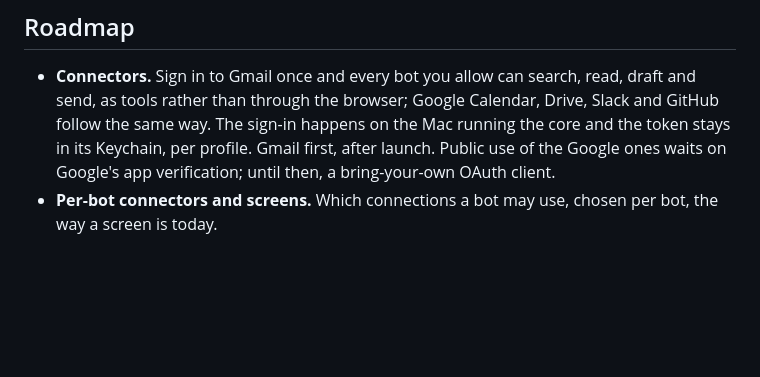
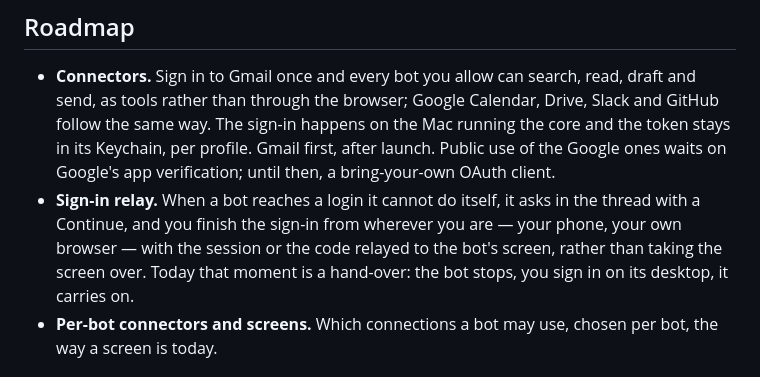
Before and after one commit to narralabs/routi, a Markdown page: README.md, the part around the change. Drawn GitHub-style; blank space fills up the shorter version.

Commit message:
Roadmap: sign-in relay
Co-Authored-By: Claude Fable 5.1 <noreply@anthropic.com>
Claude-Session: https://claude.ai/code/session_01Dq1XZ2C8hCNkQZ7Akxpf3h

```diff
--- a/README.md
+++ b/README.md
@@ -74,6 +74,11 @@ they were yours before Routi.
   token stays in its Keychain, per profile. Gmail first, after launch. Public use of
   the Google ones waits on Google's app verification; until then, a bring-your-own
   OAuth client.
+- **Sign-in relay.** When a bot reaches a login it cannot do itself, it asks in the
+  thread with a Continue, and you finish the sign-in from wherever you are — your
+  phone, your own browser — with the session or the code relayed to the bot's screen,
+  rather than taking the screen over. Today that moment is a hand-over: the bot stops,
+  you sign in on its desktop, it carries on.
 - **Per-bot connectors and screens.** Which connections a bot may use, chosen per bot,
   the way a screen is today.
 
```
